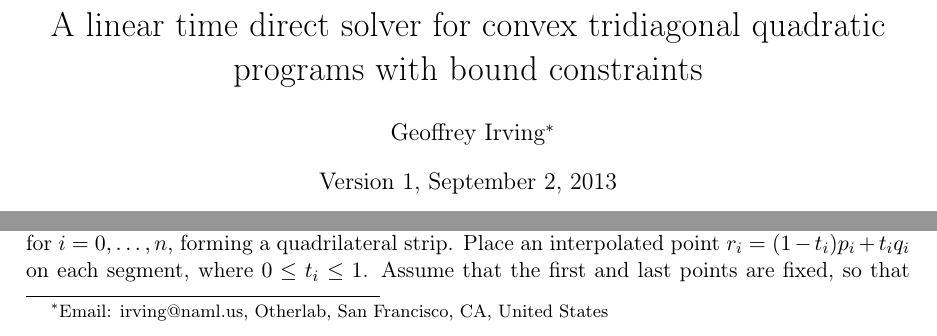
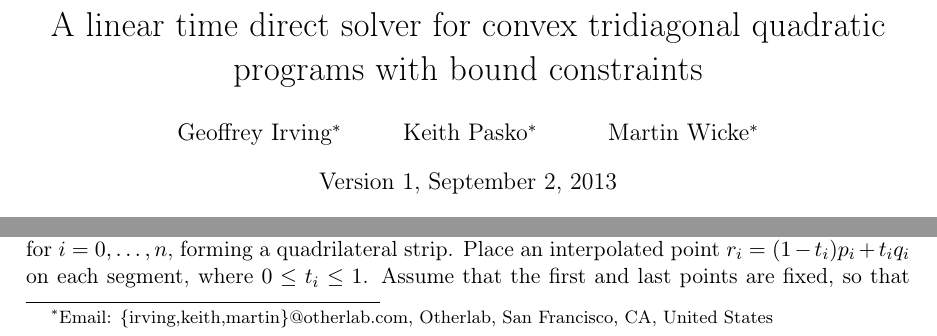
Before and after one commit to otherlab/tridiagonal, a LaTeX paper (tridiagonal.tex): two parts of page 1 of 6, joined at a grey line, cut so that both start at the same text. Compiled offline with pdfLaTeX.

Commit message:
Better author list

```diff
--- a/tridiagonal.tex
+++ b/tridiagonal.tex
@@ -41,7 +41,9 @@
 \newcommand{\TODO}{{\color{red} TODO}}
 
 \title{A linear time direct solver for convex tridiagonal quadratic programs with bound constraints}
-\author{Geoffrey Irving\thanks{Email: irving@naml.us, Otherlab, San Francisco, CA, United States}}
+\author{Geoffrey Irving\thanks{Email: \{irving,keith,martin\}@otherlab.com, Otherlab, San Francisco, CA, United States}
+\and Keith Pasko$^*$
+\and Martin Wicke$^*$}
 \date{Version 1, \today}
 
 \begin{document}
```
